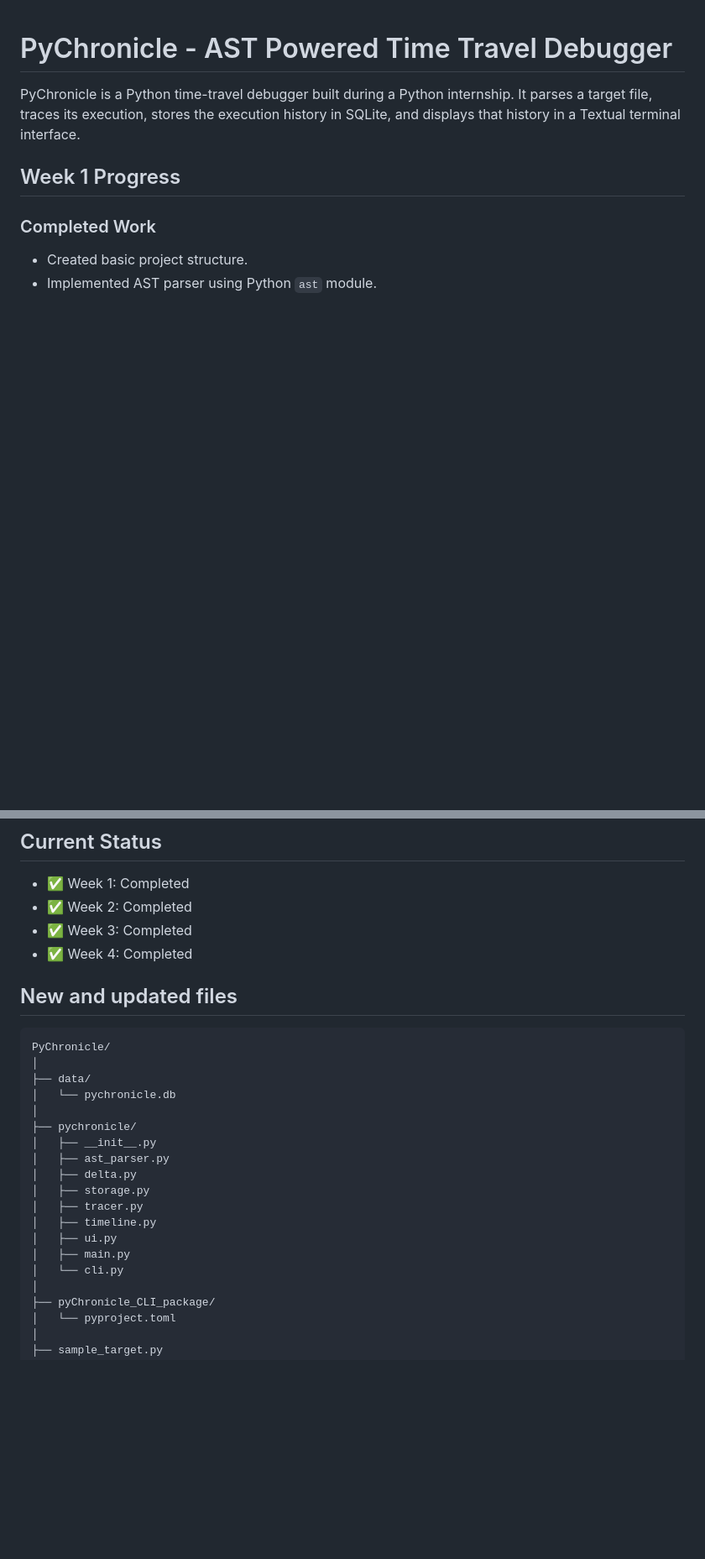
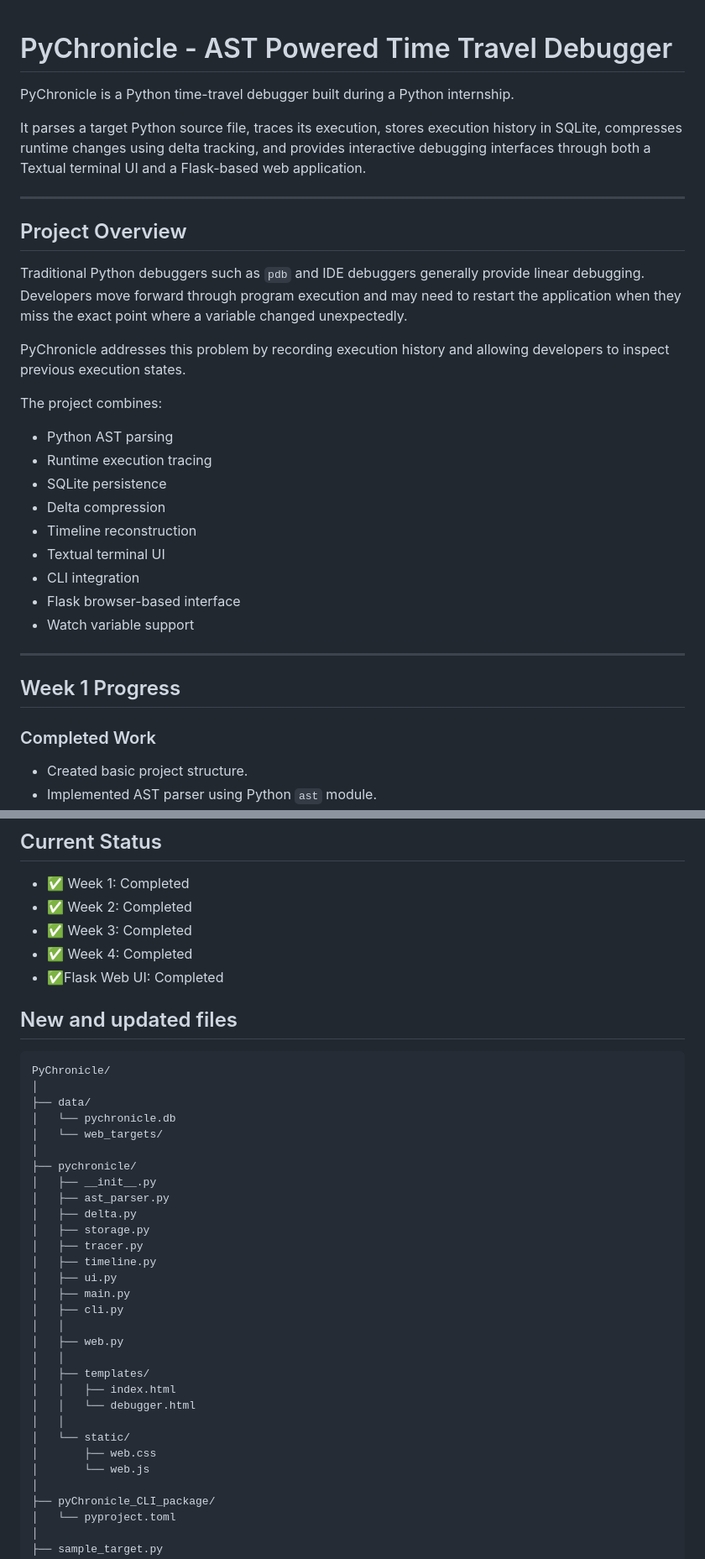
Before and after one commit to shksahil18/PyChronicle-Week-1, a Markdown page: README.md, 2 parts joined by grey strips. Shown at 84% size. Rendered like a GitHub page; blank space fills up the shorter version.

Commit message:
docs: update README with Flask web interface

```diff
--- a/README.md
+++ b/README.md
@@ -1,8 +1,37 @@
 # PyChronicle - AST Powered Time Travel Debugger
 
 PyChronicle is a Python time-travel debugger built during a Python internship.
-It parses a target file, traces its execution, stores the execution history in
-SQLite, and displays that history in a Textual terminal interface.
+
+It parses a target Python source file, traces its execution, stores execution
+history in SQLite, compresses runtime changes using delta tracking, and
+provides interactive debugging interfaces through both a Textual terminal UI
+and a Flask-based web application.
+
+---
+
+## Project Overview
+
+Traditional Python debuggers such as `pdb` and IDE debuggers generally provide
+linear debugging. Developers move forward through program execution and may
+need to restart the application when they miss the exact point where a
+variable changed unexpectedly.
+
+PyChronicle addresses this problem by recording execution history and allowing
+developers to inspect previous execution states.
+
+The project combines:
+
+- Python AST parsing
+- Runtime execution tracing
+- SQLite persistence
+- Delta compression
+- Timeline reconstruction
+- Textual terminal UI
+- CLI integration
+- Flask browser-based interface
+- Watch variable support
+
+---
 
 ## Week 1 Progress
 
@@ -158,6 +187,7 @@ SQLite, and displays that history in a Textual terminal interface.
 * ✅ Week 2: Completed
 * ✅ Week 3: Completed
 * ✅ Week 4: Completed
+* ✅Flask Web UI: Completed
 
 ## New and updated files
 
@@ -166,6 +196,7 @@ PyChronicle/
 │
 ├── data/
 │   └── pychronicle.db
+│   └── web_targets/
 │
 ├── pychronicle/
 │   ├── __init__.py
@@ -176,7 +207,17 @@ PyChronicle/
 │   ├── timeline.py
 │   ├── ui.py
 │   ├── main.py
-│   └── cli.py
+│   ├── cli.py
+│   │
+│   ├── web.py
+│   │
+│   ├── templates/
+│   │   ├── index.html
+│   │   └── debugger.html
+│   │
+│   └── static/
+│       ├── web.css
+│       └── web.js
 │
 ├── pyChronicle_CLI_package/
 │   └── pyproject.toml
```
Also changed, not shown: other parts of README.md (+6 -0 lines).
